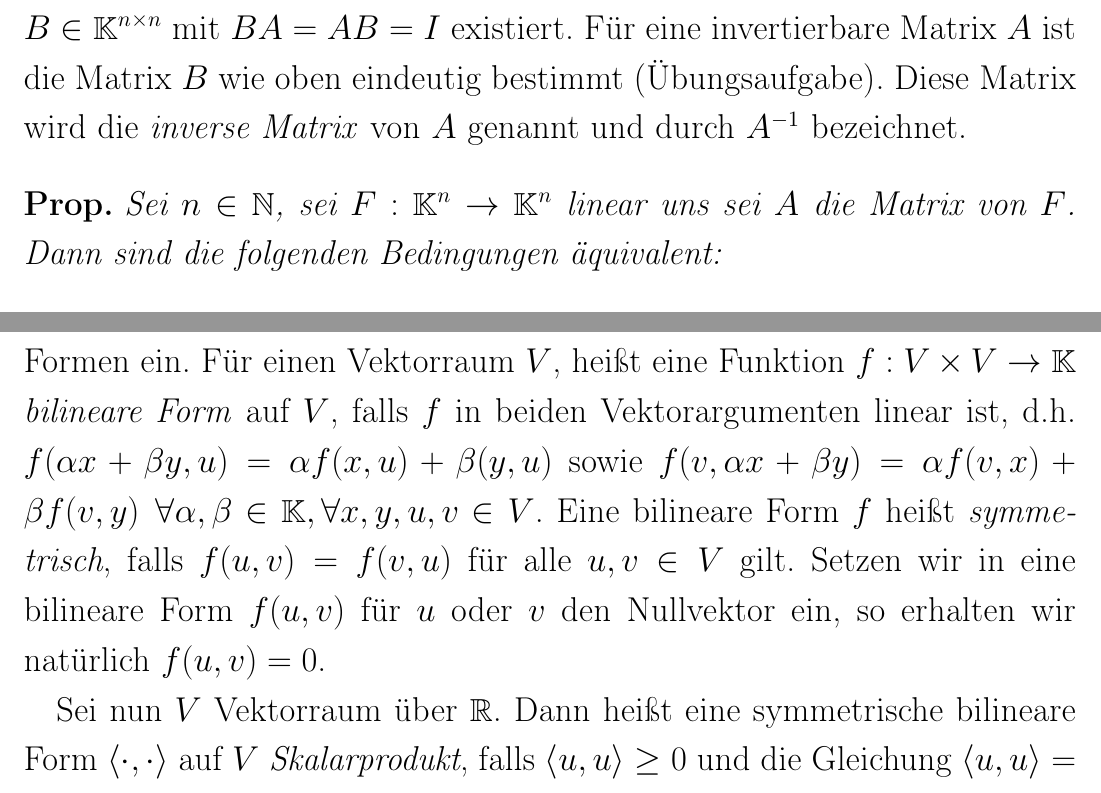
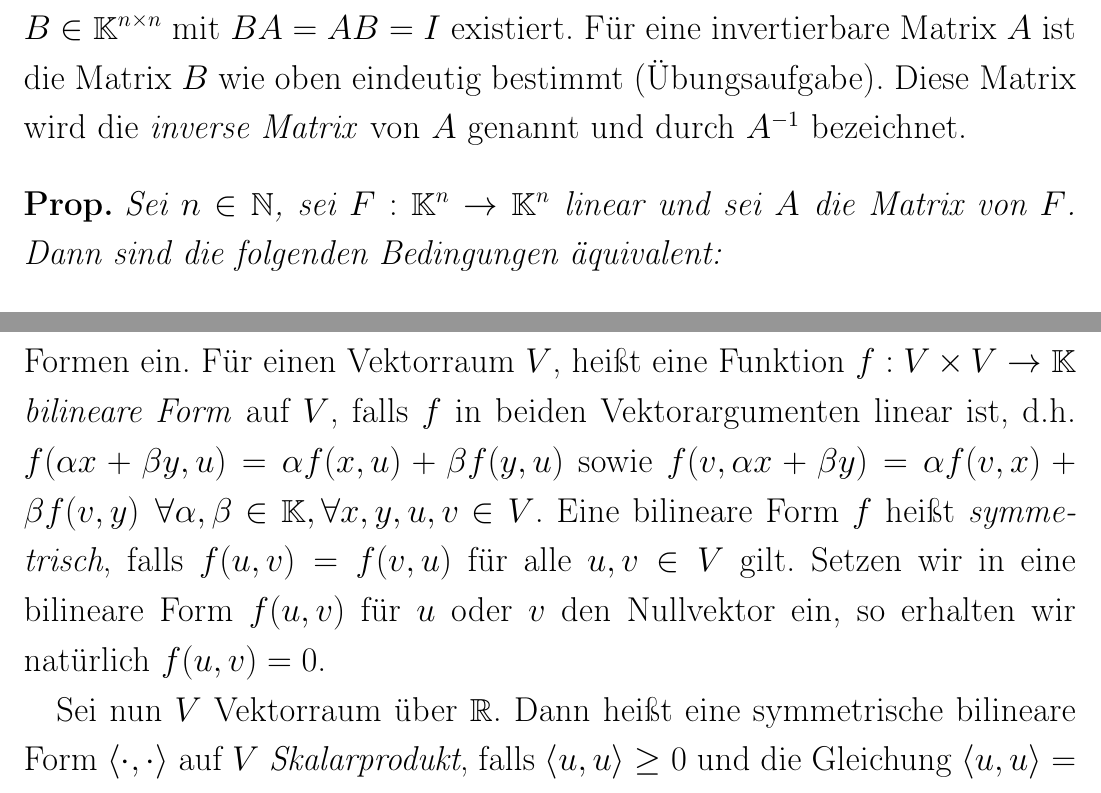
Before and after one commit to gaverkov/lineare_algebra, a LaTeX document (it2_pr.tex, which reads content/kapitel4.tex, content/kapitel7.tex): two parts of pages 116 and 270 of 322, joined at a grey line, cut so that both start at the same text. Compiled offline with pdfLaTeX.

Commit message:
Fixing typos
Fixes: uns -> und; \beta(...) -> \beta f(...)

```diff
--- a/content/kapitel4.tex
+++ b/content/kapitel4.tex
@@ -572,7 +572,7 @@ Für jede Matrix $ A\in\K^{m \times n} $ ($ m,n\in\N $) gilt offensichtlich $ I_
 Sei $ n\in\N $ und $ A\in\K^{n \times n} $. Dann heißt $ A $ \emph{invertierbar}, falls eine Matrix $ B\in\K^{n \times n}$ mit $ BA = AB = I $ existiert. Für eine invertierbare Matrix $ A $ ist die Matrix $ B $ wie oben eindeutig bestimmt (Übungsaufgabe). Diese Matrix wird die \emph{inverse Matrix} von $ A $ genannt und durch $ A^{-1} $ bezeichnet.
 
 \begin{propn}
-	Sei $ n\in\N $, sei $ F:\K^n\to\K^n $ linear uns sei $ A $ die Matrix von $ F $. Dann sind die folgenden Bedingungen äquivalent:
+	Sei $ n\in\N $, sei $ F:\K^n\to\K^n $ linear und sei $ A $ die Matrix von $ F $. Dann sind die folgenden Bedingungen äquivalent:
 	\begin{enumerate}
 		\item $ F $ ist invertierbar.
 		\item $ A $ ist invertierbar.
--- a/content/kapitel7.tex
+++ b/content/kapitel7.tex
@@ -14,7 +14,7 @@ Wodurch soll die Euklidische Struktur definiert werden? Wir haben Begriffe, die
 
 
 Um Euklidische Räume über $\R$ einzuführen, führen wir zuerst bilineare Formen ein.
-Für einen Vektorraum $V$, heißt eine Funktion $ f : V \times V \to \K $ \emph{bilineare Form} auf $ V $, falls $ f $ in beiden Vektorargumenten linear ist, d.h. $ f(\alpha x + \beta y, u) = \alpha f(x,u) + \beta(y,u) $ sowie $ f(v,\alpha x + \beta y) = \alpha f(v,x) + \beta f(v,y) \enspace \forall \alpha, \beta \in \K, \forall x,y,u,v \in V $. Eine bilineare Form $f$ heißt \emph{symmetrisch}, falls $ f(u,v) = f(v,u)$ für alle $u,v \in  V $ gilt. Setzen wir in eine bilineare Form $f(u,v)$ für $u$ oder $v$ den Nullvektor ein, so erhalten wir natürlich $f(u,v) = 0$.
+Für einen Vektorraum $V$, heißt eine Funktion $ f : V \times V \to \K $ \emph{bilineare Form} auf $ V $, falls $ f $ in beiden Vektorargumenten linear ist, d.h. $ f(\alpha x + \beta y, u) = \alpha f(x,u) + \beta f(y,u) $ sowie $ f(v,\alpha x + \beta y) = \alpha f(v,x) + \beta f(v,y) \enspace \forall \alpha, \beta \in \K, \forall x,y,u,v \in V $. Eine bilineare Form $f$ heißt \emph{symmetrisch}, falls $ f(u,v) = f(v,u)$ für alle $u,v \in  V $ gilt. Setzen wir in eine bilineare Form $f(u,v)$ für $u$ oder $v$ den Nullvektor ein, so erhalten wir natürlich $f(u,v) = 0$.
 
 
 Sei nun $V$ Vektorraum über $\R$. Dann heißt eine symmetrische bilineare Form $ \scalar{\cdot,\cdot} $ auf $V$ \emph{Skalarprodukt}, falls $ \scalar{u,u} \geq 0 $ und die Gleichung $ \scalar{u,u} = 0 $ nur für den Nullvektor erfüllt ist. Ein Vektorraum $V$ über $ \R $, der mit einem Skalarprodukt $ \scalar{\cdot,\cdot} $ ausgestattet ist, heißt \emph{(reeller) Euklidischer Raum}. Die Funktion $ \norm{u} := \sqrt{\scalar{u,u}} $ von $ \R^n $ nach $ \R $ heißt \emph{Norm}. Geometrisch ist die Norm von $ u $ die Länge des Vektors $ u $. Der Wert $ \norm{u-v} $ heißt \emph{Abstand} zwischen den Punkten  $ u $ und $ v $.
```
